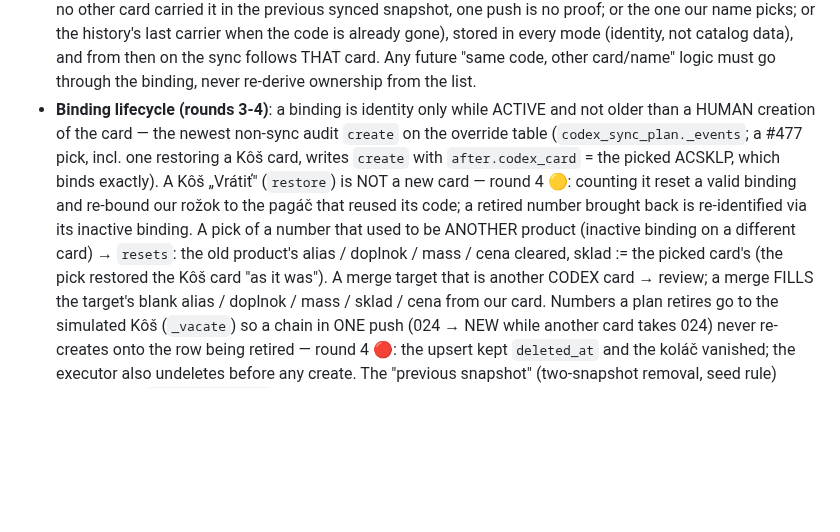
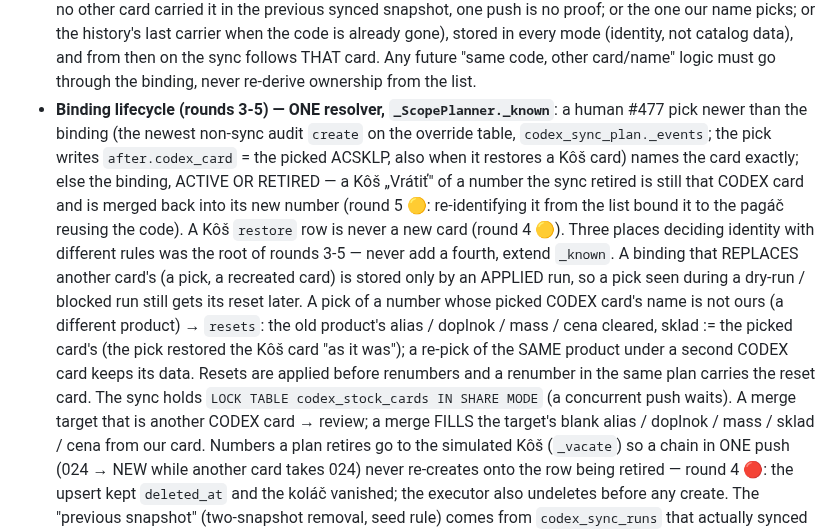
Before and after one commit to zbynekdrlik/email-extractor, a Markdown page: .claude/rules/codex-orders.md, the part around the change. Rendered like a GitHub page; blank space fills up the shorter version.

Commit message:
docs(#478): playbook — one identity resolver, durable resets, list lock
Co-Authored-By: Claude Opus 5.5 (1M context) <noreply@anthropic.com>

```diff
--- a/.claude/rules/codex-orders.md
+++ b/.claude/rules/codex-orders.md
@@ -279,15 +279,21 @@ ONE ops alert (`pending_alerts` kind `codex_card_sync`). The push tool's journal
   or the history's last carrier when the code is already gone), stored in every mode (identity,
   not catalog data), and from then on the sync follows THAT card. Any future "same code, other
   card/name" logic must go through the binding, never re-derive ownership from the list.
-- **Binding lifecycle (rounds 3-4)**: a binding is identity only while ACTIVE and not older than
-  a HUMAN creation of the card — the newest non-sync audit `create` on the override table
-  (`codex_sync_plan._events`; a #477 pick, incl. one restoring a Kôš card, writes `create` with
-  `after.codex_card` = the picked ACSKLP, which binds exactly). A Kôš „Vrátiť" (`restore`) is NOT
-  a new card — round 4 🟡: counting it reset a valid binding and re-bound our rožok to the pagáč
-  that reused its code; a retired number brought back is re-identified via its inactive binding.
-  A pick of a number that used to be ANOTHER product (inactive binding on a different card) →
-  `resets`: the old product's alias / doplnok / mass / cena cleared, sklad := the picked card's
-  (the pick restored the Kôš card "as it was"). A merge target that is another CODEX card →
+- **Binding lifecycle (rounds 3-5) — ONE resolver, `_ScopePlanner._known`**: a human #477 pick
+  newer than the binding (the newest non-sync audit `create` on the override table,
+  `codex_sync_plan._events`; the pick writes `after.codex_card` = the picked ACSKLP, also when it
+  restores a Kôš card) names the card exactly; else the binding, ACTIVE OR RETIRED — a Kôš
+  „Vrátiť" of a number the sync retired is still that CODEX card and is merged back into its new
+  number (round 5 🟡: re-identifying it from the list bound it to the pagáč reusing the code).
+  A Kôš `restore` row is never a new card (round 4 🟡). Three places deciding identity with
+  different rules was the root of rounds 3-5 — never add a fourth, extend `_known`.
+  A binding that REPLACES another card's (a pick, a recreated card) is stored only by an APPLIED
+  run, so a pick seen during a dry-run / blocked run still gets its reset later. A pick of a
+  number whose picked CODEX card's name is not ours (a different product) → `resets`: the old
+  product's alias / doplnok / mass / cena cleared, sklad := the picked card's (the pick restored
+  the Kôš card "as it was"); a re-pick of the SAME product under a second CODEX card keeps its
+  data. Resets are applied before renumbers and a renumber in the same plan carries the reset
+  card. The sync holds `LOCK TABLE codex_stock_cards IN SHARE MODE` (a concurrent push waits). A merge target that is another CODEX card →
   review; a merge FILLS the target's blank alias / doplnok / mass / sklad / cena from our card.
   Numbers a plan retires go to the simulated Kôš (`_vacate`) so a chain in ONE push (024 → NEW
   while another card takes 024) never re-creates onto the row being retired — round 4 🔴: the
```
